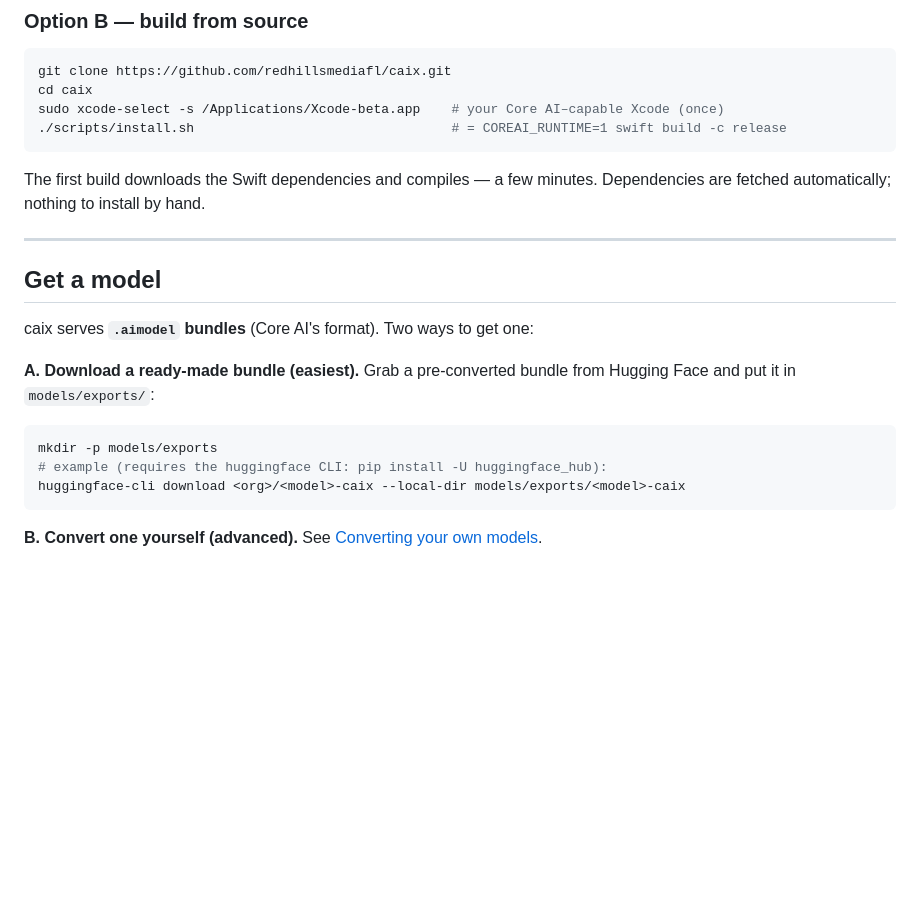
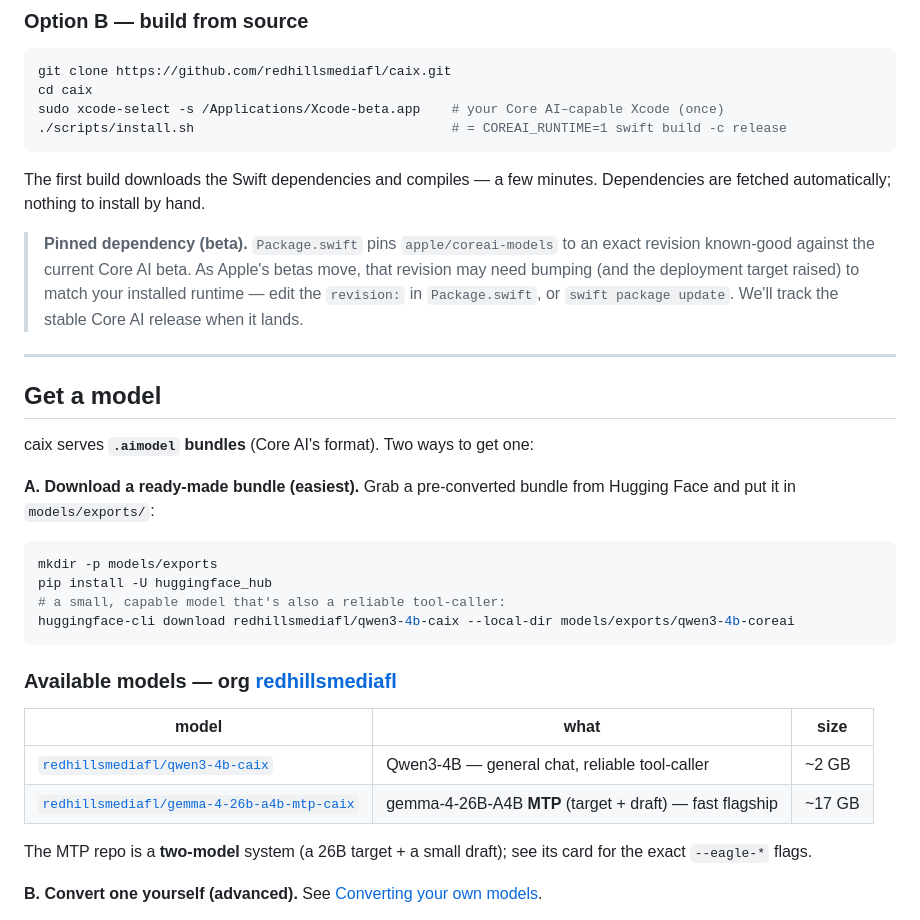
Before and after one commit to RedHillsMediaFL/caix, a Markdown page: README.md, the part around the change. Rendered like a GitHub page; blank space fills up the shorter version.

Commit message:
docs: model index + pinned-dependency (beta) note

````diff
--- a/README.md
+++ b/README.md
@@ -73,6 +73,11 @@ sudo xcode-select -s /Applications/Xcode-beta.app    # your Core AI–capable Xc
 The first build downloads the Swift dependencies and compiles — a few minutes. Dependencies are
 fetched automatically; nothing to install by hand.
 
+> **Pinned dependency (beta).** `Package.swift` pins `apple/coreai-models` to an exact revision
+> known-good against the current Core AI beta. As Apple's betas move, that revision may need bumping
+> (and the deployment target raised) to match your installed runtime — edit the `revision:` in
+> `Package.swift`, or `swift package update`. We'll track the stable Core AI release when it lands.
+
 ---
 
 ## Get a model
@@ -84,9 +89,20 @@ it in `models/exports/`:
 
 ```bash
 mkdir -p models/exports
-# example (requires the huggingface CLI: pip install -U huggingface_hub):
-huggingface-cli download <org>/<model>-caix --local-dir models/exports/<model>-caix
+pip install -U huggingface_hub
+# a small, capable model that's also a reliable tool-caller:
+huggingface-cli download redhillsmediafl/qwen3-4b-caix --local-dir models/exports/qwen3-4b-coreai
 ```
+
+### Available models — org [redhillsmediafl](https://huggingface.co/redhillsmediafl)
+
+| model | what | size |
+|---|---|---|
+| [`redhillsmediafl/qwen3-4b-caix`](https://huggingface.co/redhillsmediafl/qwen3-4b-caix) | Qwen3-4B — general chat, reliable tool-caller | ~2 GB |
+| [`redhillsmediafl/gemma-4-26b-a4b-mtp-caix`](https://huggingface.co/redhillsmediafl/gemma-4-26b-a4b-mtp-caix) | gemma-4-26B-A4B **MTP** (target + draft) — fast flagship | ~17 GB |
+
+The MTP repo is a **two-model** system (a 26B target + a small draft); see its card for the exact
+`--eagle-*` flags.
 
 **B. Convert one yourself (advanced).** See [Converting your own models](#converting-your-own-models-advanced).
 
````
